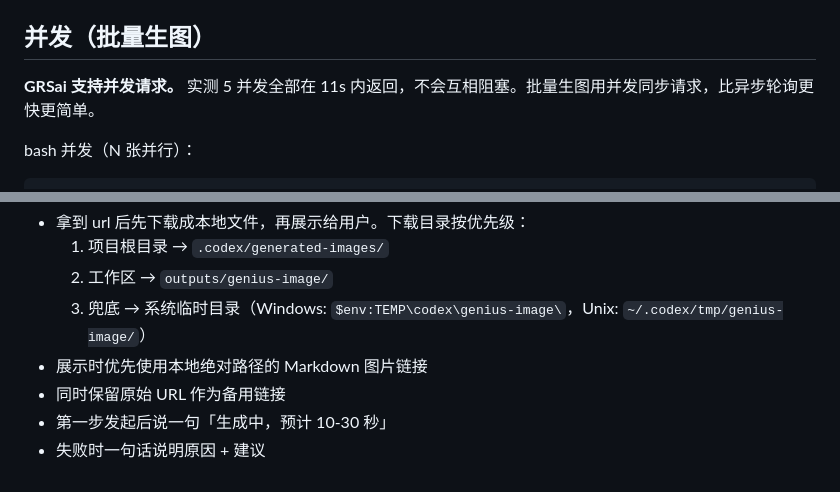
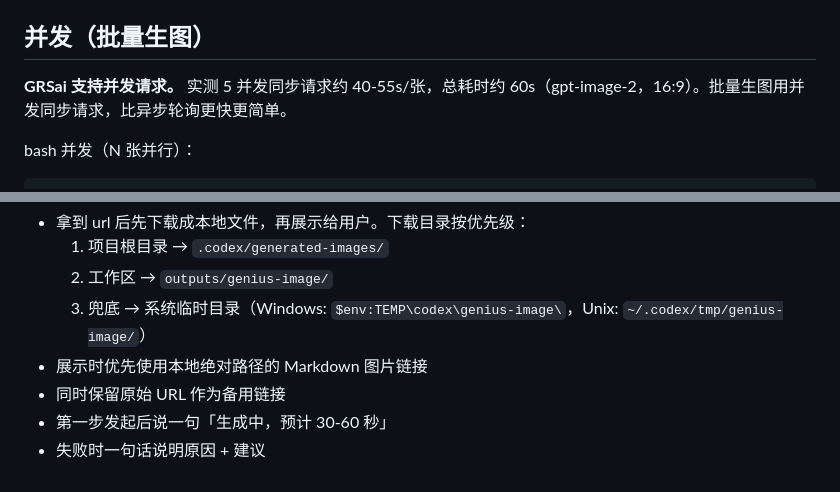
Before and after one commit to Li-Charles-One/genius-skill-hub-v2.0, a Markdown page: genius-image/SKILL.md, 2 parts joined by grey strips. Rendered like a GitHub page.

Commit message:
genius-image: fix concurrency timing data based on real test (40-55s/img, ~60s total)

````diff
--- a/genius-image/SKILL.md
+++ b/genius-image/SKILL.md
@@ -243,7 +243,7 @@ if ($resp.status -ne "succeeded") {
 
 ## 并发（批量生图）
 
-**GRSai 支持并发请求。** 实测 5 并发全部在 11s 内返回，不会互相阻塞。批量生图用并发同步请求，比异步轮询更快更简单。
+**GRSai 支持并发请求。** 实测 5 并发同步请求约 40-55s/张，总耗时约 60s（gpt-image-2，16:9）。批量生图用并发同步请求，比异步轮询更快更简单。
 
 bash 并发（N 张并行）：
 ```bash
@@ -280,5 +280,5 @@ Get-Job | Remove-Job
   3. 兜底 → 系统临时目录（Windows: `$env:TEMP\codex\genius-image\`，Unix: `~/.codex/tmp/genius-image/`）
 - 展示时优先使用本地绝对路径的 Markdown 图片链接
 - 同时保留原始 URL 作为备用链接
-- 第一步发起后说一句「生成中，预计 10-30 秒」
+- 第一步发起后说一句「生成中，预计 30-60 秒」
 - 失败时一句话说明原因 + 建议
````
